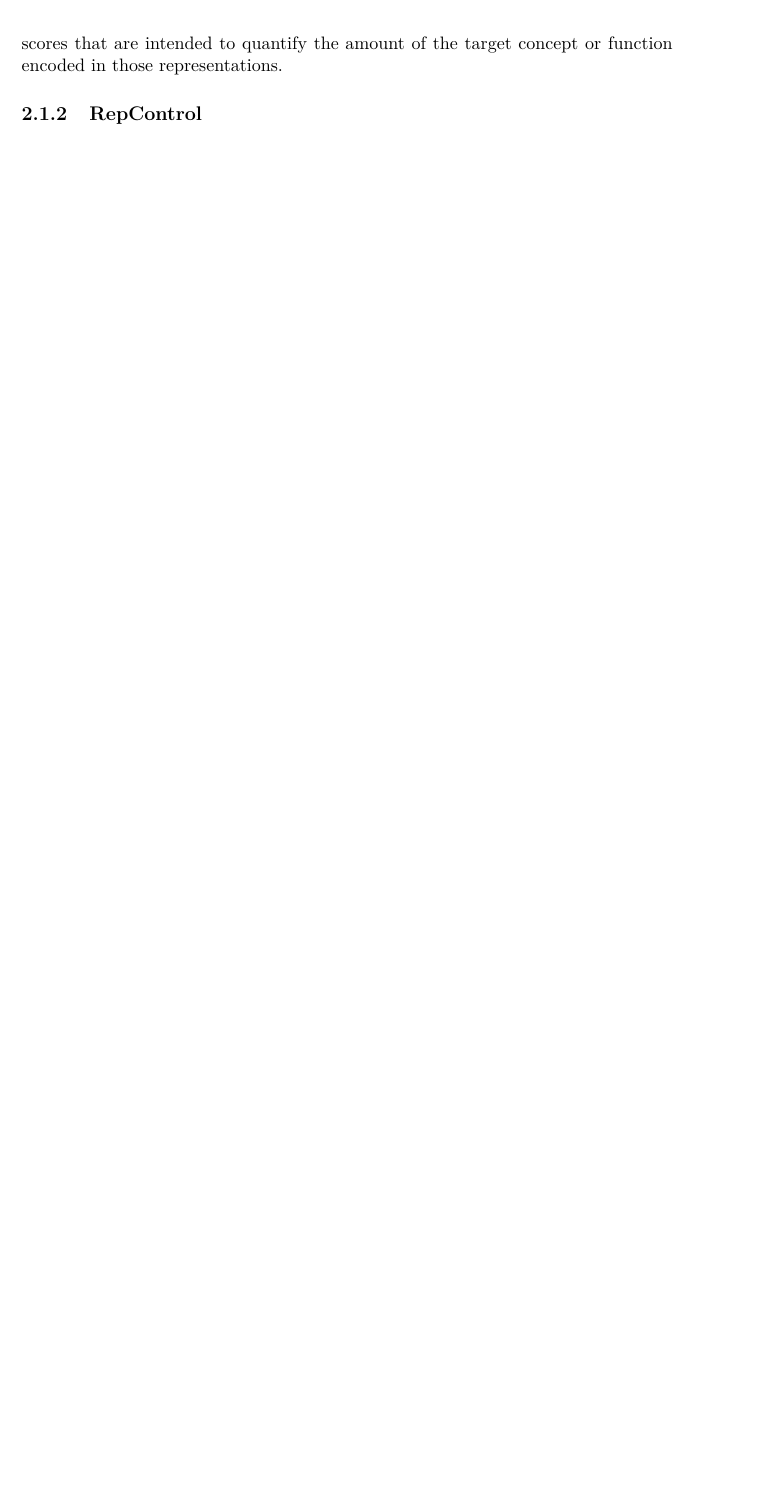
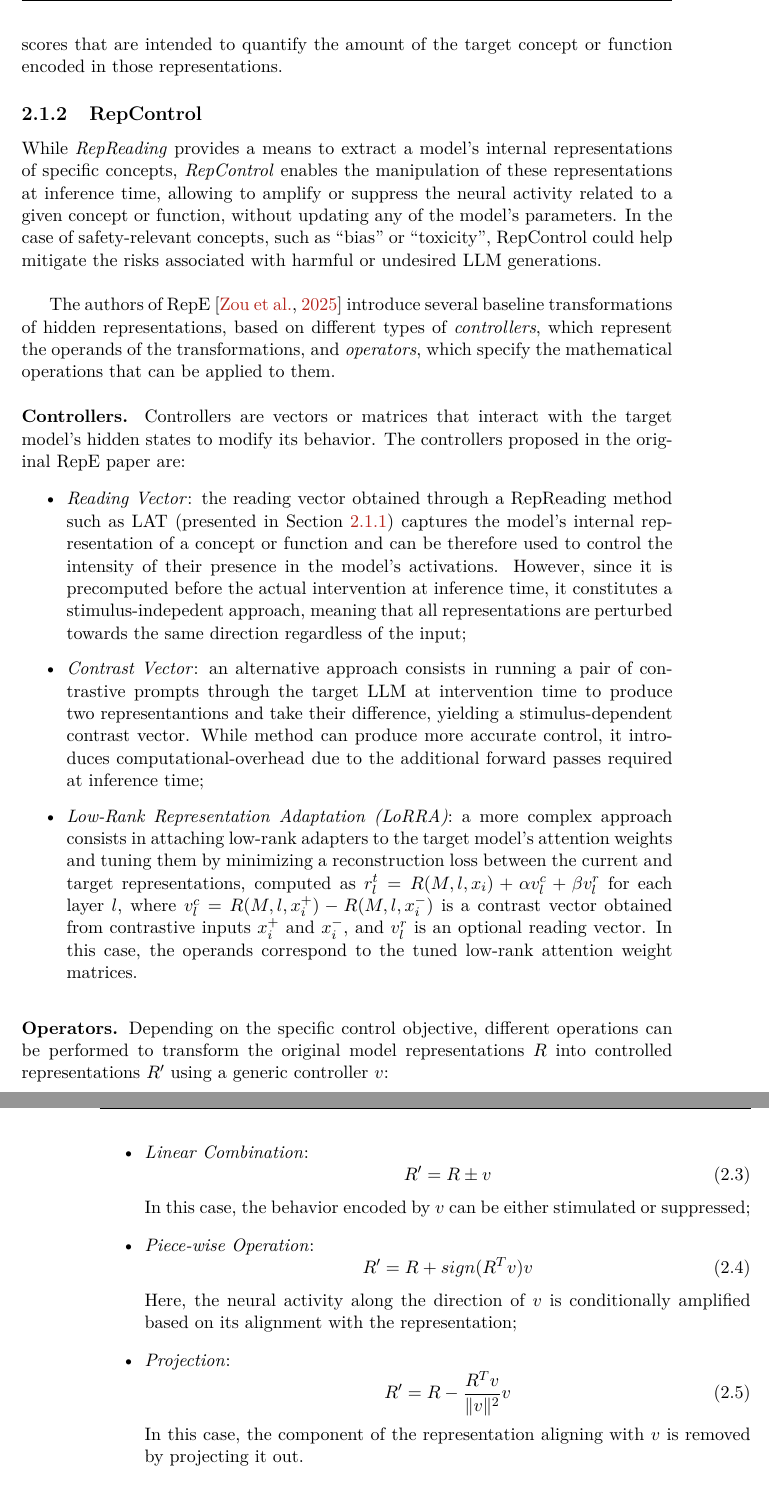
Before and after one commit to arianna011/shortcut-llm-icl, a LaTeX thesis (thesis/main.tex, which reads thesis/chapters/repe.tex): part of page 25 of 31 before the commit and two parts of pages 25 and 26 of 33 after it, the two joined at a grey line, cut so that both start at the same text, the shorter picture padded with empty space. Compiled offline with pdfLaTeX.

Commit message:
added repcontrol

```diff
--- a/thesis/chapters/repe.tex
+++ b/thesis/chapters/repe.tex
@@ -91,7 +94,35 @@ In particular, to construct the input for PCA:
 
-To use the reading vector in downstream analysis on a test set $S_{\text{test}}$, hidden states $H_{\text{test}}$ are extracted and projected onto $v$ via dot product, obtaining scalar scores that are intended to quantify the amount of the target concept or function encoded in those representations.
+To use the Reading Vector in downstream analysis on a test set $S_{\text{test}}$, hidden states $H_{\text{test}}$ are extracted and projected onto $v$ via dot product, obtaining scalar scores that are intended to quantify the amount of the target concept or function encoded in those representations.
 
 \subsection{RepControl}
+
+While \textit{RepReading} provides a means to extract a model's internal representations of specific concepts, \textit{RepControl} enables the manipulation of these representations at inference time, allowing to amplify or suppress the neural activity related to a given concept or function, without updating any of the model's parameters. In the case of safety-relevant concepts, such as "bias" or "toxicity", RepControl could help mitigate the risks associated with harmful or undesired LLM generations.\\
+
+The authors of RepE \citep{zou2025representationengineeringtopdownapproach} introduce several baseline transformations of hidden representations, based on different types of \textit{controllers}, which represent the operands of the transformations, and \textit{operators}, which specify the mathematical operations that can be applied to them.\\
+
+\noindent\textbf{Controllers.} Controllers are vectors or matrices that interact with the target model's hidden states to modify its behavior. The controllers proposed in the original RepE paper are:
+
+\begin{itemize}
+    \item \textit{Reading Vector}: the reading vector obtained through a RepReading method such as LAT (presented in Section \ref{subsec:repreading}) captures the model's internal representation of a concept or function and can be therefore used to control the intensity of their presence in the model's activations. However, since it is precomputed before the actual intervention at inference time, it constitutes a stimulus-indepedent approach, meaning that all representations are perturbed towards the same direction regardless of the input;
+    \item \textit{Contrast Vector}: an alternative approach consists in running a pair of contrastive prompts through the target LLM at intervention time to produce two representantions and take their difference, yielding a stimulus-dependent contrast vector. While method can produce more accurate control, it introduces computational-overhead due to the additional forward passes required at inference time;
+    \item \textit{Low-Rank Representation Adaptation (LoRRA)}: a more complex approach consists in attaching low-rank adapters to the target model's attention weights and tuning them by minimizing a reconstruction loss between the current and target representations, computed as $r^t_l = R(M, l, x_i) + \alpha v_l^c + \beta v_l^r$ for each layer $l$, where $v_l^c = R(M, l, x_i^+) - R(M, l, x_i^-)$ is a contrast vector obtained from contrastive inputs $x_i^+$ and $x_i^-$, and $v_l^r$ is an optional reading vector. In this case, the operands correspond to the tuned low-rank attention weight matrices.
+\end{itemize}
+
+\vspace{1em}
+\noindent\textbf{Operators.} Depending on the specific control objective, different operations can be performed to transform the original model representations $R$ into controlled representations $R'$ using a generic controller $v$:
+
+\begin{itemize}
+    \item \textit{Linear Combination}: \begin{equation} R' = R \pm v \end{equation} In this case, the behavior encoded by $v$ can be either stimulated or suppressed;
+    \item \textit{Piece-wise Operation}: \begin{equation}R' = R + sign(R^Tv)v \end{equation} Here, the neural activity along the direction of $v$ is conditionally amplified based on its alignment with the representation;
+    \item \textit{Projection}: \begin{equation}R' = R - \frac{R^T v}{\|v\|^2} v\end{equation} In this case, the component of the representation aligning with $v$ is removed by projecting it out.
+\end{itemize}
+
+
+\vspace{1em}
+A simple way to evaluate the effectiveness of RepControl is to perform manipulation experiments that test for a causal relationship between representation modification and changes in the model's predictions. However, further interpretability analysis may be required to rule out the possibility that positive outcomes result from chance correlations or unintended side effects.
+
+
+% honesty example
 
 \begin{sidewaysfigure}
     \centering
```
Also changed, not shown: thesis/chapters/repe.tex (9 more changed lines).
